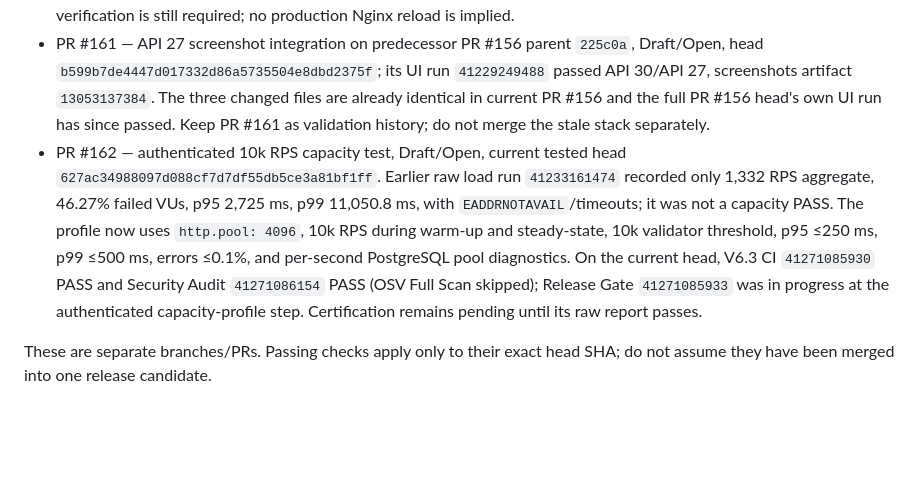
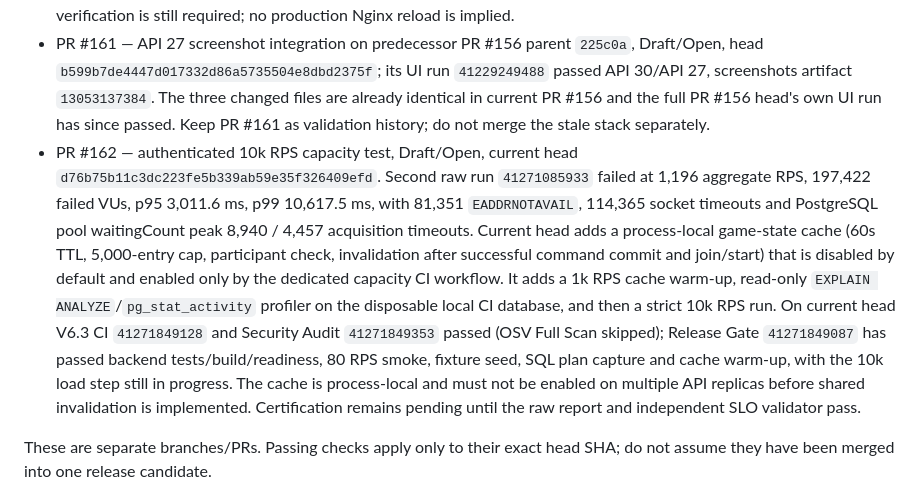
Before and after one commit to pascalnanousympathie-alt/LudoMada, a Markdown page: docs/PARALLEL_ORCHESTRATION_RUNBOOK.md, the part around the change. Drawn GitHub-style; blank space fills up the shorter version.

Commit message:
docs: refresh LudoMada capacity cache validation status

```diff
--- a/docs/PARALLEL_ORCHESTRATION_RUNBOOK.md
+++ b/docs/PARALLEL_ORCHESTRATION_RUNBOOK.md
@@ -99,7 +99,7 @@ Terminal alternatives: `BLOCKED` (must name evidence and owner action), `REJECTE
 - PR #158 — source of the validated UI screenshot fix, Draft/Open, head `e9467b33395c0d9480c76c64e2fa99fc89dc69a4`; API 30 and API 27 instrumentation plus both PNG captures passed (run `41227405095`, artifact `13052591683`). The fix has been ported to PR #156's exact head in PR #161.
 - PR #159 — Nginx/SSE proxy fix, Draft/Open, head `03aaf92504b17b58b18c602d44c0a5726d2974a0`; backend, Android and listed security checks passed, while OSV Full Scan was skipped. Static review confirms HTTP/1.1 upstream and no Upgrade forwarding, while the backend keeps SSE unbuffered with a 25-second heartbeat. Real staging-proxy SSE verification is still required; no production Nginx reload is implied.
 - PR #161 — API 27 screenshot integration on predecessor PR #156 parent `225c0a`, Draft/Open, head `b599b7de4447d017332d86a5735504e8dbd2375f`; its UI run `41229249488` passed API 30/API 27, screenshots artifact `13053137384`. The three changed files are already identical in current PR #156 and the full PR #156 head's own UI run has since passed. Keep PR #161 as validation history; do not merge the stale stack separately.
-- PR #162 — authenticated 10k RPS capacity test, Draft/Open, current tested head `627ac34988097d088cf7d7df55db5ce3a81bf1ff`. Earlier raw load run `41233161474` recorded only 1,332 RPS aggregate, 46.27% failed VUs, p95 2,725 ms, p99 11,050.8 ms, with `EADDRNOTAVAIL`/timeouts; it was not a capacity PASS. The profile now uses `http.pool: 4096`, 10k RPS during warm-up and steady-state, 10k validator threshold, p95 ≤250 ms, p99 ≤500 ms, errors ≤0.1%, and per-second PostgreSQL pool diagnostics. On the current head, V6.3 CI `41271085930` PASS and Security Audit `41271086154` PASS (OSV Full Scan skipped); Release Gate `41271085933` was in progress at the authenticated capacity-profile step. Certification remains pending until its raw report passes.
+- PR #162 — authenticated 10k RPS capacity test, Draft/Open, current head `d76b75b11c3dc223fe5b339ab59e35f326409efd`. Second raw run `41271085933` failed at 1,196 aggregate RPS, 197,422 failed VUs, p95 3,011.6 ms, p99 10,617.5 ms, with 81,351 `EADDRNOTAVAIL`, 114,365 socket timeouts and PostgreSQL pool waitingCount peak 8,940 / 4,457 acquisition timeouts. Current head adds a process-local game-state cache (60s TTL, 5,000-entry cap, participant check, invalidation after successful command commit and join/start) that is disabled by default and enabled only by the dedicated capacity CI workflow. It adds a 1k RPS cache warm-up, read-only `EXPLAIN ANALYZE`/`pg_stat_activity` profiler on the disposable local CI database, and then a strict 10k RPS run. On current head V6.3 CI `41271849128` and Security Audit `41271849353` passed (OSV Full Scan skipped); Release Gate `41271849087` has passed backend tests/build/readiness, 80 RPS smoke, fixture seed, SQL plan capture and cache warm-up, with the 10k load step still in progress. The cache is process-local and must not be enabled on multiple API replicas before shared invalidation is implemented. Certification remains pending until the raw report and independent SLO validator pass.
 
 These are separate branches/PRs. Passing checks apply only to their exact head SHA; do not assume they have been merged into one release candidate.
 
```
